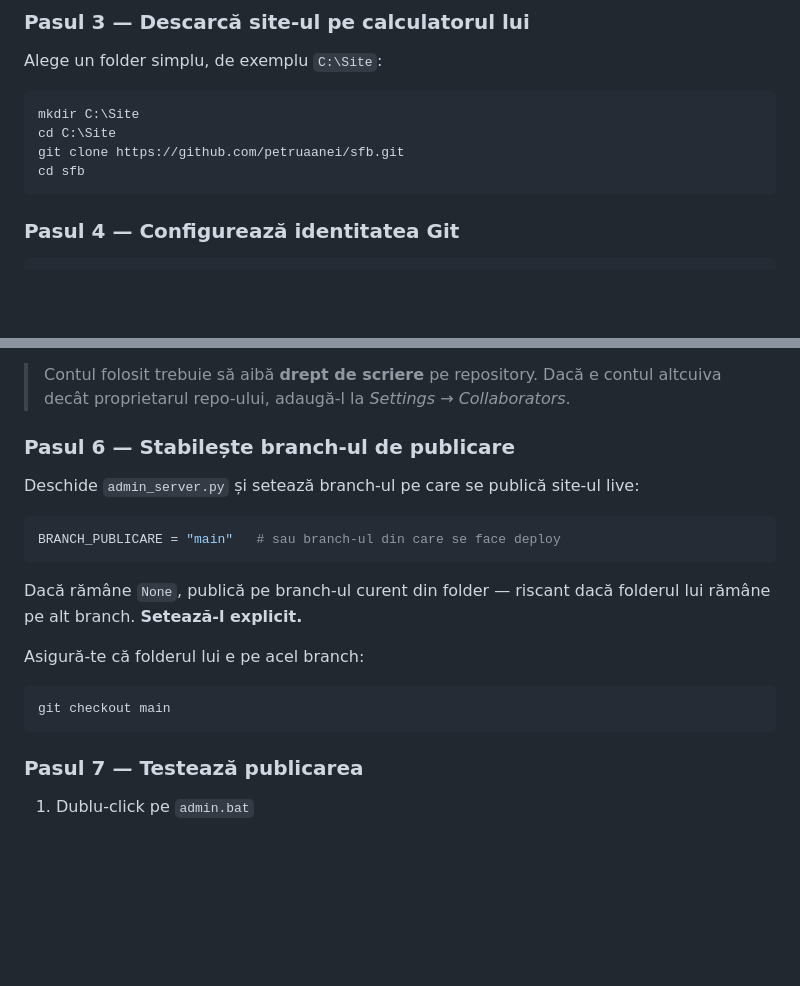
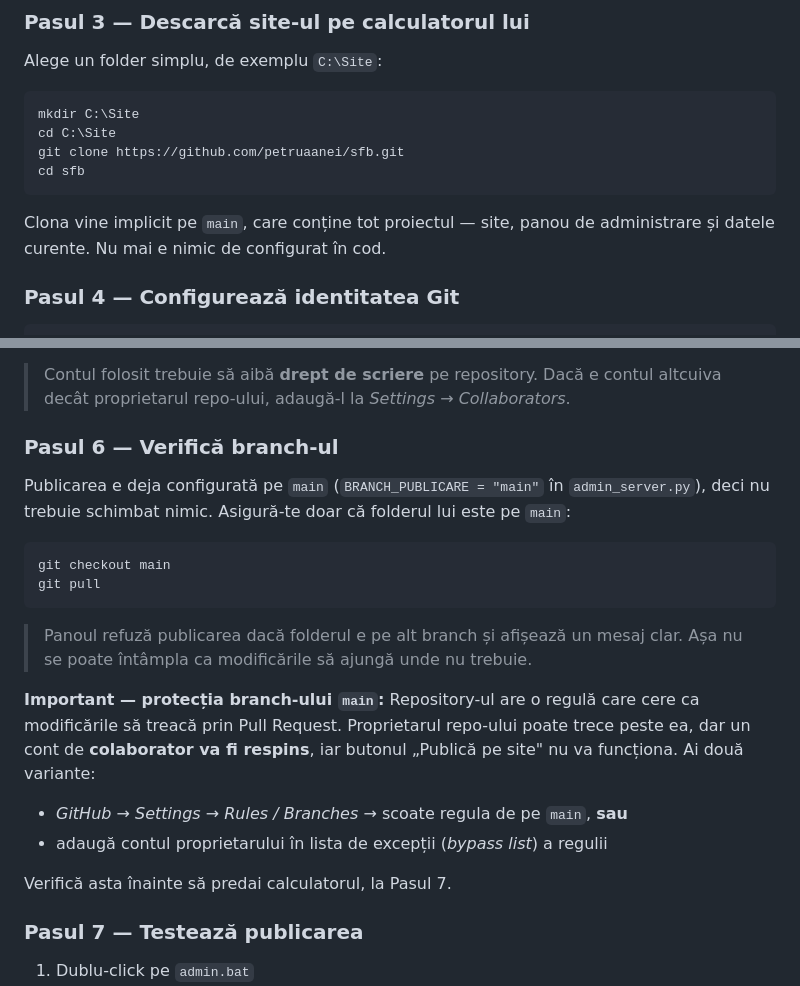
Before and after one commit to petruaanei/sfb, a Markdown page: README.md, 2 parts joined by grey strips. Drawn GitHub-style; blank space fills up the shorter version.

Commit message:
Actualizeaza README: publicarea e configurata pe main
Adauga si avertismentul despre regula de protectie a branch-ului main,
care ar bloca butonul de publicare pentru un cont de colaborator.

Co-Authored-By: Claude Opus 5 <noreply@anthropic.com>

````diff
--- a/README.md
+++ b/README.md
@@ -93,6 +93,9 @@ git clone https://github.com/petruaanei/sfb.git
 cd sfb
 ```
 
+Clona vine implicit pe `main`, care conține tot proiectul — site, panou de
+administrare și datele curente. Nu mai e nimic de configurat în cod.
+
 ### Pasul 4 — Configurează identitatea Git
 
 ```
@@ -122,22 +125,29 @@ git config user.email "adrianciudin9@gmail.com"
 > Dacă e contul altcuiva decât proprietarul repo-ului, adaugă-l la
 > *Settings → Collaborators*.
 
-### Pasul 6 — Stabilește branch-ul de publicare
+### Pasul 6 — Verifică branch-ul
 
-Deschide `admin_server.py` și setează branch-ul pe care se publică site-ul live:
-
-```python
-BRANCH_PUBLICARE = "main"   # sau branch-ul din care se face deploy
-```
-
-Dacă rămâne `None`, publică pe branch-ul curent din folder — riscant dacă folderul
-lui rămâne pe alt branch. **Setează-l explicit.**
-
-Asigură-te că folderul lui e pe acel branch:
+Publicarea e deja configurată pe `main` (`BRANCH_PUBLICARE = "main"` în
+`admin_server.py`), deci nu trebuie schimbat nimic. Asigură-te doar că folderul
+lui este pe `main`:
 
 ```
 git checkout main
+git pull
 ```
+
+> Panoul refuză publicarea dacă folderul e pe alt branch și afișează un mesaj clar.
+> Așa nu se poate întâmpla ca modificările să ajungă unde nu trebuie.
+
+**Important — protecția branch-ului `main`:**
+Repository-ul are o regulă care cere ca modificările să treacă prin Pull Request.
+Proprietarul repo-ului poate trece peste ea, dar un cont de **colaborator va fi
+respins**, iar butonul „Publică pe site" nu va funcționa. Ai două variante:
+
+- *GitHub → Settings → Rules / Branches* → scoate regula de pe `main`, **sau**
+- adaugă contul proprietarului în lista de excepții (*bypass list*) a regulii
+
+Verifică asta înainte să predai calculatorul, la Pasul 7.
 
 ### Pasul 7 — Testează publicarea
 
````
